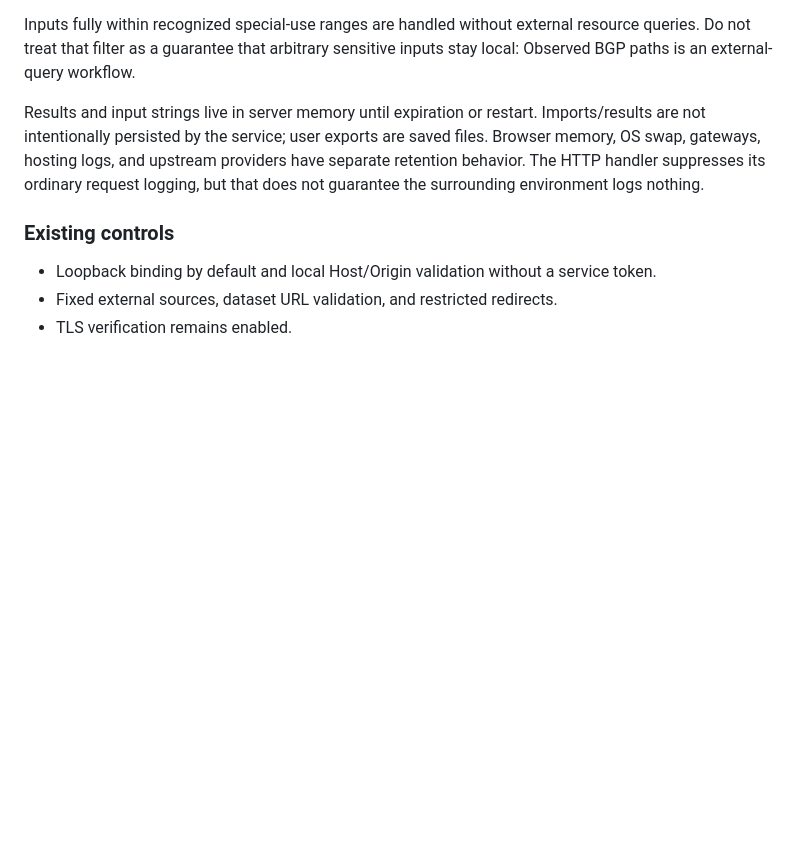
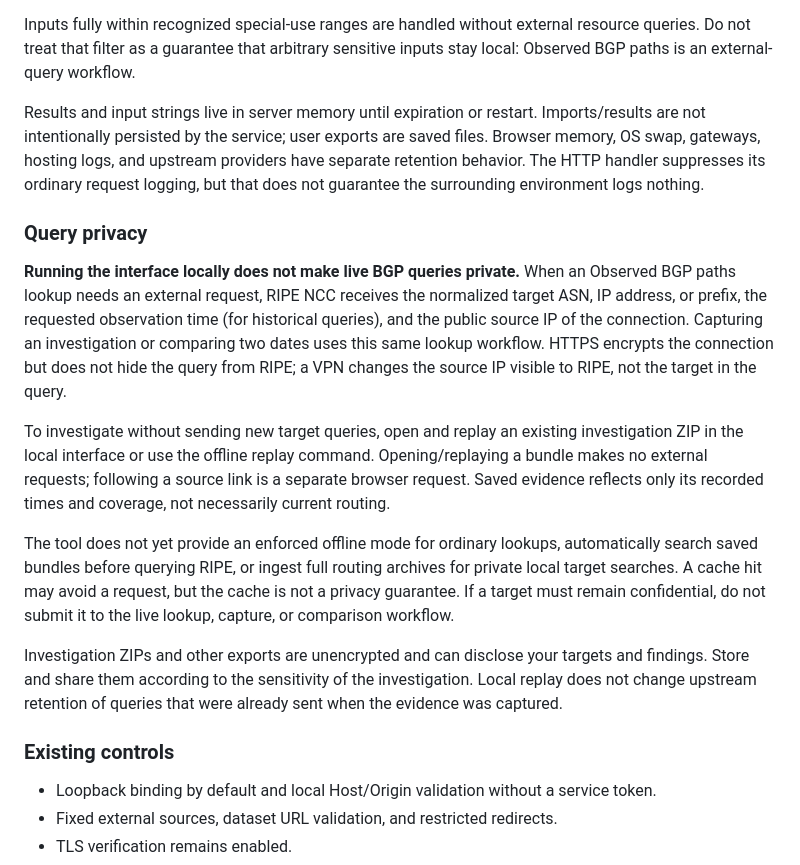
Before and after one commit to b0rik3n/bgp-routing-exposure-lookup, a Markdown page: README.md, the part around the change. GitHub-like rendering; blank space fills up the shorter version.

Commit message:
Document query privacy and offline replay limits

```diff
--- a/README.md
+++ b/README.md
@@ -644,6 +644,33 @@ providers have separate retention behavior. The HTTP handler suppresses its
 ordinary request logging, but that does not guarantee the surrounding environment
 logs nothing.
 
+### Query privacy
+
+**Running the interface locally does not make live BGP queries private.** When
+an Observed BGP paths lookup needs an external request, RIPE NCC receives the
+normalized target ASN, IP address, or prefix, the requested observation time
+(for historical queries), and the public source IP of the connection. Capturing
+an investigation or comparing two dates uses this same lookup workflow. HTTPS
+encrypts the connection but does not hide the query from RIPE; a VPN changes the
+source IP visible to RIPE, not the target in the query.
+
+To investigate without sending new target queries, open and replay an existing
+investigation ZIP in the local interface or use the offline replay command.
+Opening/replaying a bundle makes no external requests; following a source link
+is a separate browser request. Saved evidence reflects only its recorded times
+and coverage, not necessarily current routing.
+
+The tool does not yet provide an enforced offline mode for ordinary lookups,
+automatically search saved bundles before querying RIPE, or ingest full routing
+archives for private local target searches. A cache hit may avoid a request,
+but the cache is not a privacy guarantee. If a target must remain confidential,
+do not submit it to the live lookup, capture, or comparison workflow.
+
+Investigation ZIPs and other exports are unencrypted and can disclose your
+targets and findings. Store and share them according to the sensitivity of the
+investigation. Local replay does not change upstream retention of queries that
+were already sent when the evidence was captured.
+
 ### Existing controls
 
 - Loopback binding by default and local Host/Origin validation without a service token.
```
